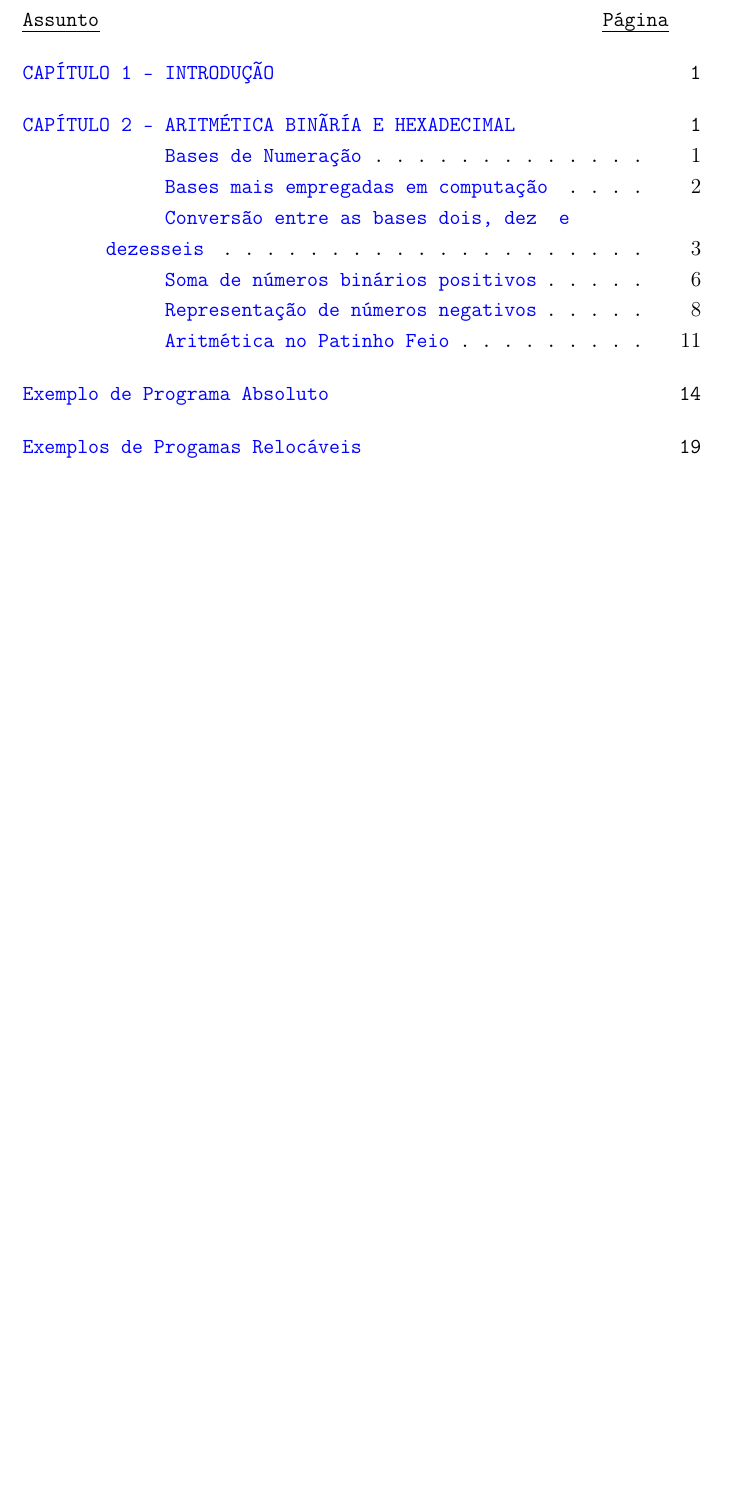
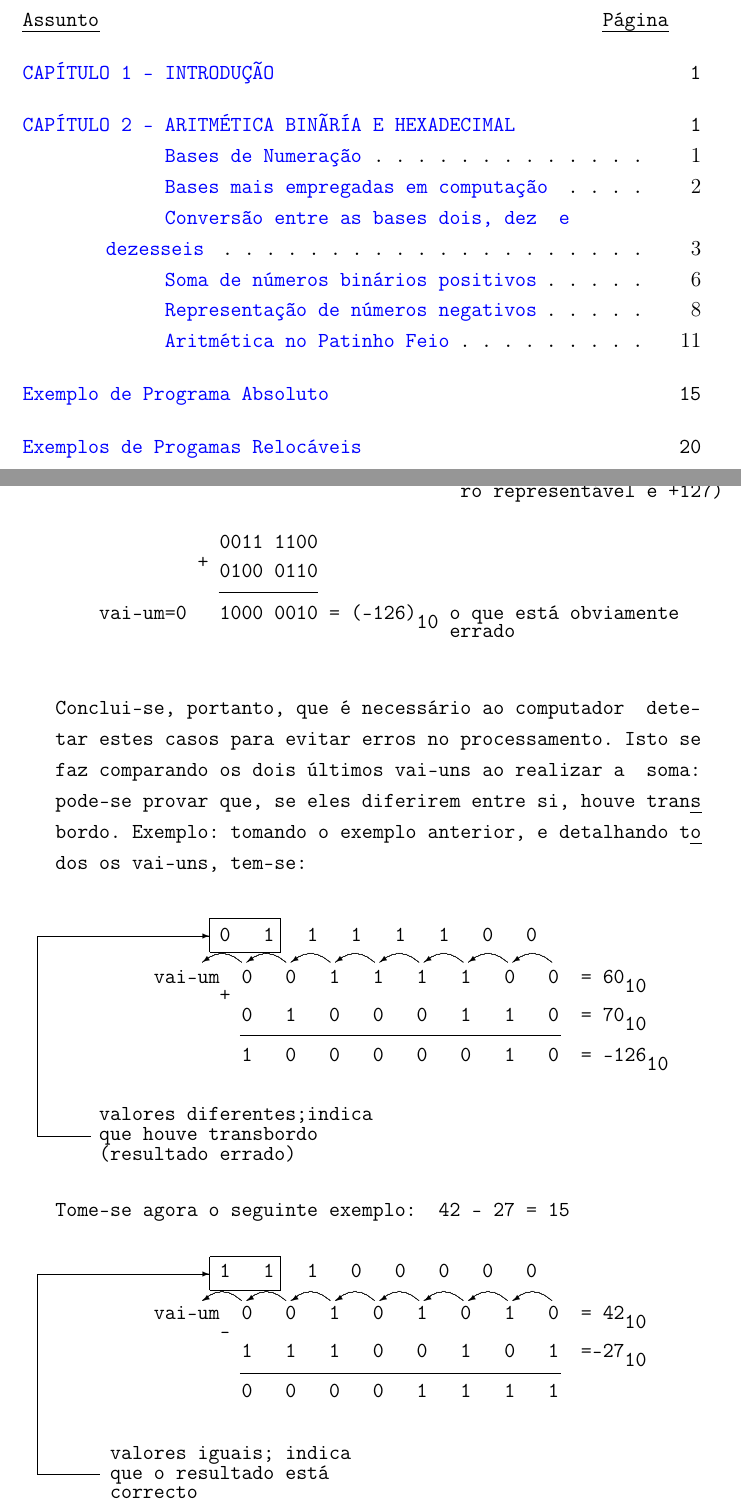
Before and after one commit to PeterLemon/LaTeX, a LaTeX document (Montador Do Patinho Feio Julho 1977/Montador Do Patinho Feio Julho 1977.tex): part of page 3 of 26 before the commit and two parts of pages 3 and 19 of 27 after it, the two joined at a grey line, cut so that both start at the same text, the shorter picture padded with empty space. Compiled offline with pdfLaTeX.

Commit message:
Update Patinho Feio Document

```diff
--- a/Montador Do Patinho Feio Julho 1977/Montador Do Patinho Feio Julho 1977.tex
+++ b/Montador Do Patinho Feio Julho 1977/Montador Do Patinho Feio Julho 1977.tex
@@ -1024,6 +1024,120 @@ caso diz-se que houve \uline{transbordo} (do inglês ``overflow'').
 
 \newpage
 
+Exemplo:\\
+\phantom \ \ \ \ \ \ \ \ \ \ \ \ \ \ \ \ \ \ \ (60) \ \ + (70) \ \ = (130) \ \ (o maior núme-\\[-1em]
+\phantom \ \ \ \ \ \ \ \ \ \ \ \ \ \ \ \ \ \ \ \ \ \ \ 10 \ \ \ \ \ \ 10 \ \ \ \ \ \ \ 10\\[-0.5em]
+\phantom \ \ \ \ \ \ \ \ \ \ \ \ \ \ \ \ \ \ \ \ \ \ \ \ \ \ \ \ \ \ \ \ \ \ \ \ \ ro representável é +127)\\
+\\[-0.5em]
+\phantom \ \ \ \ \ \ \ \ \ \ \ \ \ \ \ 0011 1100\\[-0.5em]
+\phantom \ \ \ \ \ \ \ \ \ \ \ \ \ +\\[-1em]
+\phantom \ \ \ \ \ \ \ \ \ \ \ \ \ \ \ 0100 0110\\[0.5em]
+\phantom \ \ \ \ vai-um=0 \ \ 1000 0010 = (-126) \ \ o que está obviamente\\[-1em]
+\phantom \ \ \ \ \ \ \ \ \ \ \ \ \ \ \ \ \ \ \ \ \ \ \ \ \ \ \ \ \ \ \ \ \ 10\\[-1em]
+\phantom \ \ \ \ \ \ \ \ \ \ \ \ \ \ \ \ \ \ \ \ \ \ \ \ \ \ \ \ \ \ \ \ \ \ \ \ errado
+
+\begin{picture}(0,0)
+\put(92,48){\line(1,0){56}}
+\end{picture}\\[-1.5em]
+
+Conclui-se, portanto, que é necessário ao computador \hfill dete-\\
+tar estes casos para evitar erros no processamento. Isto se\\
+faz comparando os dois últimos vai-uns ao realizar a \hfill soma:\\
+pode-se provar que, se eles diferirem entre si, houve tran\uline s\\
+bordo. Exemplo: tomando o exemplo anterior, e detalhando t\uline o\\
+dos os vai-uns, tem-se:\\
+\\[0.5em]
+\phantom \ \ \ \ \ \ \ \ \ \ \ \ \ \ \ 0 \ \ 1 \ \ 1 \ \ 1 \ \ 1 \ \ 1 \ \ 0 \ \ 0\\[0.5em]
+\phantom \ \ \ \ \ \ \ \ \ vai-um \ 0 \ \ 0 \ \ 1 \ \ 1 \ \ 1 \ \ 1 \ \ 0 \ \ 0 \ = 60\\[-1em]
+\phantom \ \ \ \ \ \ \ \ \ \ \ \ \ \ \ \ \ \ \ \ \ \ \ \ \ \ \ \ \ \ \ \ \ \ \ \ \ \ \ \ \ \ \ \ \ \ \ \ \ \ \ \ 10\\[-1em]
+\phantom \ \ \ \ \ \ \ \ \ \ \ \ \ \ \ +\\[-0.5em]
+\phantom \ \ \ \ \ \ \ \ \ \ \ \ \ \ \ \ \ 0 \ \ 1 \ \ 0 \ \ 0 \ \ 0 \ \ 1 \ \ 1 \ \ 0 \ = 70\\[-1em]
+\phantom \ \ \ \ \ \ \ \ \ \ \ \ \ \ \ \ \ \ \ \ \ \ \ \ \ \ \ \ \ \ \ \ \ \ \ \ \ \ \ \ \ \ \ \ \ \ \ \ \ \ \ \ 10\\
+\phantom \ \ \ \ \ \ \ \ \ \ \ \ \ \ \ \ \ 1 \ \ 0 \ \ 0 \ \ 0 \ \ 0 \ \ 0 \ \ 1 \ \ 0 \ = -126\\[-1em]
+\phantom \ \ \ \ \ \ \ \ \ \ \ \ \ \ \ \ \ \ \ \ \ \ \ \ \ \ \ \ \ \ \ \ \ \ \ \ \ \ \ \ \ \ \ \ \ \ \ \ \ \ \ \ \ \ 10\\
+\\[-0.5em]
+\phantom \ \ \ \ valores diferentes;indica\\[-0.5em]
+\phantom \ \ \ \ que houve transbordo\\[-0.5em]
+\phantom \ \ \ \ (resultado errado)
+
+\begin{picture}(0,0)
+\put(87,159){\line(1,0){40}}
+\put(127,159){\line(0,-1){19}}
+\put(127,140){\line(-1,0){40}}
+\put(87,140){\line(0,1){19}}
+
+\curve(83,134, 94,139, 105,134)
+\curve(108,134, 119,139, 130,134)
+\curve(133,134, 144,139, 155,134)
+\curve(158,134, 169,139, 180,134)
+\curve(183,134, 194,139, 205,134)
+\curve(208,134, 219,139, 230,134)
+\curve(233,134, 244,139, 255,134)
+\curve(258,134, 269,139, 280,134)
+
+\put(83,134){\vector(-3,-2){0}}
+\put(108,134){\vector(-3,-2){0}}
+\put(133,134){\vector(-3,-2){0}}
+\put(158,134){\vector(-3,-2){0}}
+\put(183,134){\vector(-3,-2){0}}
+\put(208,134){\vector(-3,-2){0}}
+\put(233,134){\vector(-3,-2){0}}
+\put(258,134){\vector(-3,-2){0}}
+
+\put(104,93){\line(1,0){181}}
+
+\put(20,36){\line(-1,0){30}}
+\put(-10,36){\line(0,1){113}}
+\put(-10,149){\vector(1,0){97}}
+\end{picture}\\[-2.5em]
+
+Tome-se agora o seguinte exemplo: \ 42 - 27 = 15\\
+\\
+\phantom \ \ \ \ \ \ \ \ \ \ \ \ \ \ \ 1 \ \ 1 \ \ 1 \ \ 0 \ \ 0 \ \ 0 \ \ 0 \ \ 0\\[0.5em]
+\phantom \ \ \ \ \ \ \ \ \ vai-um \ 0 \ \ 0 \ \ 1 \ \ 0 \ \ 1 \ \ 0 \ \ 1 \ \ 0 \ = 42\\[-1em]
+\phantom \ \ \ \ \ \ \ \ \ \ \ \ \ \ \ \ \ \ \ \ \ \ \ \ \ \ \ \ \ \ \ \ \ \ \ \ \ \ \ \ \ \ \ \ \ \ \ \ \ \ \ \ 10\\[-1em]
+\phantom \ \ \ \ \ \ \ \ \ \ \ \ \ \ \ -\\[-0.5em]
+\phantom \ \ \ \ \ \ \ \ \ \ \ \ \ \ \ \ \ 1 \ \ 1 \ \ 1 \ \ 0 \ \ 0 \ \ 1 \ \ 0 \ \ 1 \ =-27\\[-1em]
+\phantom \ \ \ \ \ \ \ \ \ \ \ \ \ \ \ \ \ \ \ \ \ \ \ \ \ \ \ \ \ \ \ \ \ \ \ \ \ \ \ \ \ \ \ \ \ \ \ \ \ \ \ \ 10\\
+\phantom \ \ \ \ \ \ \ \ \ \ \ \ \ \ \ \ \ 0 \ \ 0 \ \ 0 \ \ 0 \ \ 1 \ \ 1 \ \ 1 \ \ 1\\
+\\
+\phantom \ \ \ \ \ valores iguais; indica\\[-0.5em]
+\phantom \ \ \ \ \ que o resultado está\\[-0.5em]
+\phantom \ \ \ \ \ correcto
+
+\begin{picture}(0,0)
+\put(87,159){\line(1,0){40}}
+\put(127,159){\line(0,-1){19}}
+\put(127,140){\line(-1,0){40}}
+\put(87,140){\line(0,1){19}}
+
+\curve(83,134, 94,139, 105,134)
+\curve(108,134, 119,139, 130,134)
+\curve(133,134, 144,139, 155,134)
+\curve(158,134, 169,139, 180,134)
+\curve(183,134, 194,139, 205,134)
+\curve(208,134, 219,139, 230,134)
+\curve(233,134, 244,139, 255,134)
+\curve(258,134, 269,139, 280,134)
+
+\put(83,134){\vector(-3,-2){0}}
+\put(108,134){\vector(-3,-2){0}}
+\put(133,134){\vector(-3,-2){0}}
+\put(158,134){\vector(-3,-2){0}}
+\put(183,134){\vector(-3,-2){0}}
+\put(208,134){\vector(-3,-2){0}}
+\put(233,134){\vector(-3,-2){0}}
+\put(258,134){\vector(-3,-2){0}}
+
+\put(104,93){\line(1,0){181}}
+
+\put(25,36){\line(-1,0){35}}
+\put(-10,36){\line(0,1){113}}
+\put(-10,149){\vector(1,0){97}}
+\end{picture}\\[-2.5em]
+
+\newpage
+
 \end{enumerate}
 
 
```
Also changed, not shown: Montador Do Patinho Feio Julho 1977/Montador Do Patinho Feio Julho 1977.pdf.
